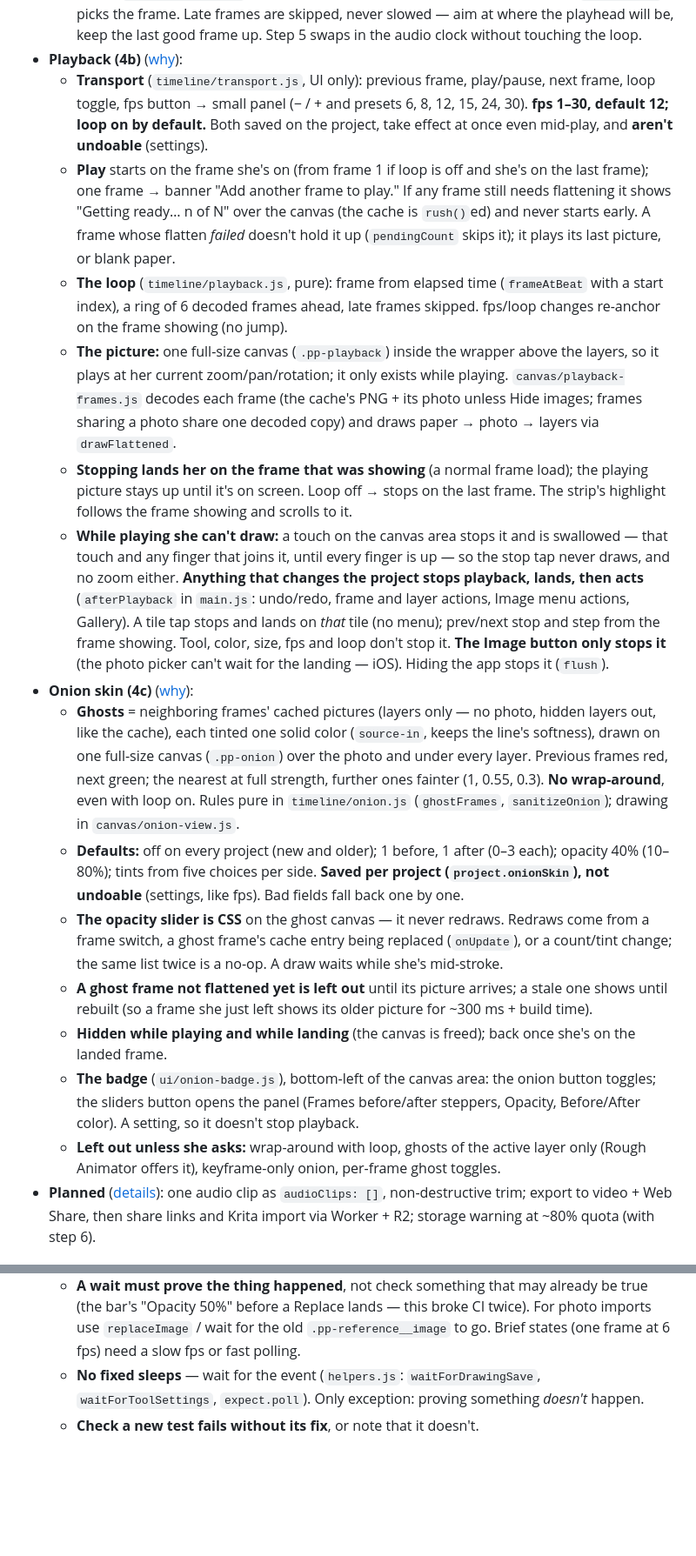
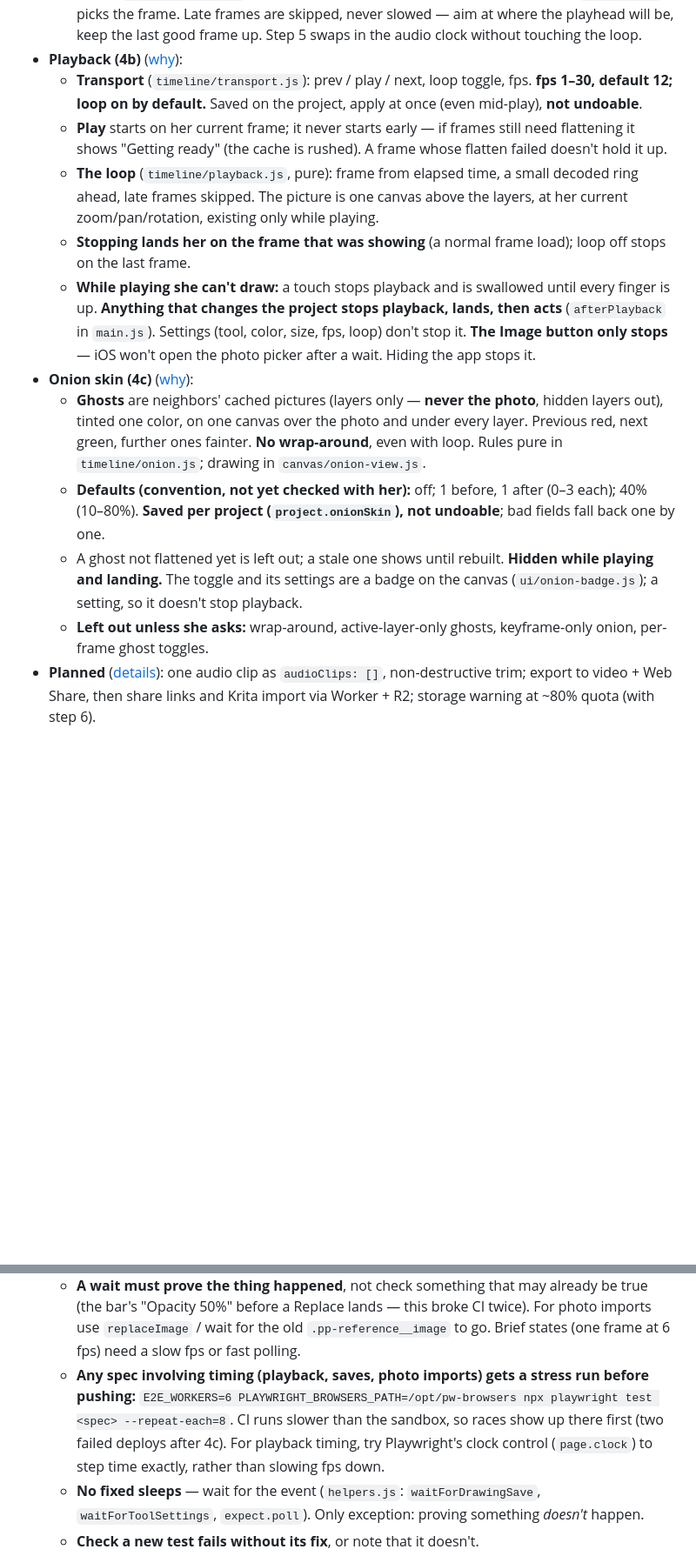
Before and after one commit to bcrossley712/parapara, a Markdown page: PROJECT_NOTES.md, 2 parts joined by grey strips. Shown at 87% size. GitHub-like rendering; blank space fills up the shorter version.

Commit message:
updating notes before 4d

```diff
--- a/PROJECT_NOTES.md
+++ b/PROJECT_NOTES.md
@@ -464,73 +484,40 @@ Short rules; reasoning in the linked sections.
     last good frame up. Step 5 swaps in the audio clock without
     touching the loop.
 - **Playback (4b)** ([why](docs/DESIGN_NOTES.md#playback-and-the-frame-cache)):
-  - **Transport** (`timeline/transport.js`, UI only): previous frame,
-    play/pause, next frame, loop toggle, fps button → small panel
-    (− / + and presets 6, 8, 12, 15, 24, 30). **fps 1–30, default 12;
-    loop on by default.** Both saved on the project, take effect at
-    once even mid-play, and **aren't undoable** (settings).
-  - **Play** starts on the frame she's on (from frame 1 if loop is off
-    and she's on the last frame); one frame → banner "Add another
-    frame to play." If any frame still needs flattening it shows
-    "Getting ready… n of N" over the canvas (the cache is `rush()`ed)
-    and never starts early. A frame whose flatten *failed* doesn't
-    hold it up (`pendingCount` skips it); it plays its last picture,
-    or blank paper.
+  - **Transport** (`timeline/transport.js`): prev / play / next, loop
+    toggle, fps. **fps 1–30, default 12; loop on by default.** Saved on
+    the project, apply at once (even mid-play), **not undoable**.
+  - **Play** starts on her current frame; it never starts early — if
+    frames still need flattening it shows "Getting ready" (the cache is
+    rushed). A frame whose flatten failed doesn't hold it up.
   - **The loop** (`timeline/playback.js`, pure): frame from elapsed
-    time (`frameAtBeat` with a start index), a ring of 6 decoded
-    frames ahead, late frames skipped. fps/loop changes re-anchor on
-    the frame showing (no jump).
-  - **The picture:** one full-size canvas (`.pp-playback`) inside the
-    wrapper above the layers, so it plays at her current
-    zoom/pan/rotation; it only exists while playing.
-    `canvas/playback-frames.js` decodes each frame (the cache's PNG +
-    its photo unless Hide images; frames sharing a photo share one
-    decoded copy) and draws paper → photo → layers via
-    `drawFlattened`.
+    time, a small decoded ring ahead, late frames skipped. The picture
+    is one canvas above the layers, at her current zoom/pan/rotation,
+    existing only while playing.
   - **Stopping lands her on the frame that was showing** (a normal
-    frame load); the playing picture stays up until it's on screen.
-    Loop off → stops on the last frame. The strip's highlight follows
-    the frame showing and scrolls to it.
-  - **While playing she can't draw:** a touch on the canvas area stops
-    it and is swallowed — that touch and any finger that joins it,
-    until every finger is up — so the stop tap never draws, and no
-    zoom either. **Anything that changes the project stops playback,
-    lands, then acts** (`afterPlayback` in `main.js`: undo/redo,
-    frame and layer actions, Image menu actions, Gallery). A tile tap
-    stops and lands on *that* tile (no menu); prev/next stop and step
-    from the frame showing. Tool, color, size, fps and loop don't
-    stop it. **The Image button only stops it** (the photo picker
-    can't wait for the landing — iOS). Hiding the app stops it
-    (`flush`).
+    frame load); loop off stops on the last frame.
+  - **While playing she can't draw:** a touch stops playback and is
+    swallowed until every finger is up. **Anything that changes the
+    project stops playback, lands, then acts** (`afterPlayback` in
+    `main.js`). Settings (tool, color, size, fps, loop) don't stop it.
+    **The Image button only stops** — iOS won't open the photo picker
+    after a wait. Hiding the app stops it.
 - **Onion skin (4c)** ([why](docs/DESIGN_NOTES.md#onion-skin)):
-  - **Ghosts** = neighboring frames' cached pictures (layers only — no
-    photo, hidden layers out, like the cache), each tinted one solid
-    color (`source-in`, keeps the line's softness), drawn on one
-    full-size canvas (`.pp-onion`) over the photo and under every
-    layer. Previous frames red, next green; the nearest at full
-    strength, further ones fainter (1, 0.55, 0.3). **No wrap-around**,
-    even with loop on. Rules pure in `timeline/onion.js`
-    (`ghostFrames`, `sanitizeOnion`); drawing in `canvas/onion-view.js`.
-  - **Defaults:** off on every project (new and older); 1 before, 1
-    after (0–3 each); opacity 40% (10–80%); tints from five choices
-    per side. **Saved per project (`project.onionSkin`), not
-    undoable** (settings, like fps). Bad fields fall back one by one.
-  - **The opacity slider is CSS** on the ghost canvas — it never
-    redraws. Redraws come from a frame switch, a ghost frame's cache
-    entry being replaced (`onUpdate`), or a count/tint change; the
-    same list twice is a no-op. A draw waits while she's mid-stroke.
-  - **A ghost frame not flattened yet is left out** until its picture
-    arrives; a stale one shows until rebuilt (so a frame she just left
-    shows its older picture for ~300 ms + build time).
-  - **Hidden while playing and while landing** (the canvas is freed);
-    back once she's on the landed frame.
-  - **The badge** (`ui/onion-badge.js`), bottom-left of the canvas
-    area: the onion button toggles; the sliders button opens the panel
-    (Frames before/after steppers, Opacity, Before/After color). A
+  - **Ghosts** are neighbors' cached pictures (layers only — **never
+    the photo**, hidden layers out), tinted one color, on one canvas
+    over the photo and under every layer. Previous red, next green,
+    further ones fainter. **No wrap-around**, even with loop. Rules
+    pure in `timeline/onion.js`; drawing in `canvas/onion-view.js`.
+  - **Defaults (convention, not yet checked with her):** off; 1 before,
+    1 after (0–3 each); 40% (10–80%). **Saved per project
+    (`project.onionSkin`), not undoable**; bad fields fall back one by
+    one.
+  - A ghost not flattened yet is left out; a stale one shows until
+    rebuilt. **Hidden while playing and landing.** The toggle and its
+    settings are a badge on the canvas (`ui/onion-badge.js`); a
     setting, so it doesn't stop playback.
-  - **Left out unless she asks:** wrap-around with loop, ghosts of the
-    active layer only (Rough Animator offers it), keyframe-only onion,
-    per-frame ghost toggles.
+  - **Left out unless she asks:** wrap-around, active-layer-only
+    ghosts, keyframe-only onion, per-frame ghost toggles.
 - **Planned** ([details](docs/DESIGN_NOTES.md#planned-features)):
   one audio clip as
   `audioClips: []`, non-destructive trim; export to video + Web Share,
@@ -865,6 +852,13 @@ bitmapRefs kept, so no pixels move. Version 1 had `frame.layers[]` +
     lands — this broke CI twice). For photo imports use
     `replaceImage` / wait for the old `.pp-reference__image` to go.
     Brief states (one frame at 6 fps) need a slow fps or fast polling.
+  - **Any spec involving timing (playback, saves, photo imports) gets a
+    stress run before pushing:** `E2E_WORKERS=6
+    PLAYWRIGHT_BROWSERS_PATH=/opt/pw-browsers npx playwright test
+    <spec> --repeat-each=8`. CI runs slower than the sandbox, so races
+    show up there first (two failed deploys after 4c). For playback
+    timing, try Playwright's clock control (`page.clock`) to step time
+    exactly, rather than slowing fps down.
   - **No fixed sleeps** — wait for the event (`helpers.js`:
     `waitForDrawingSave`, `waitForToolSettings`, `expect.poll`). Only
     exception: proving something *doesn't* happen.
```
Also changed, not shown: other parts of PROJECT_NOTES.md (+35 -15 lines).
